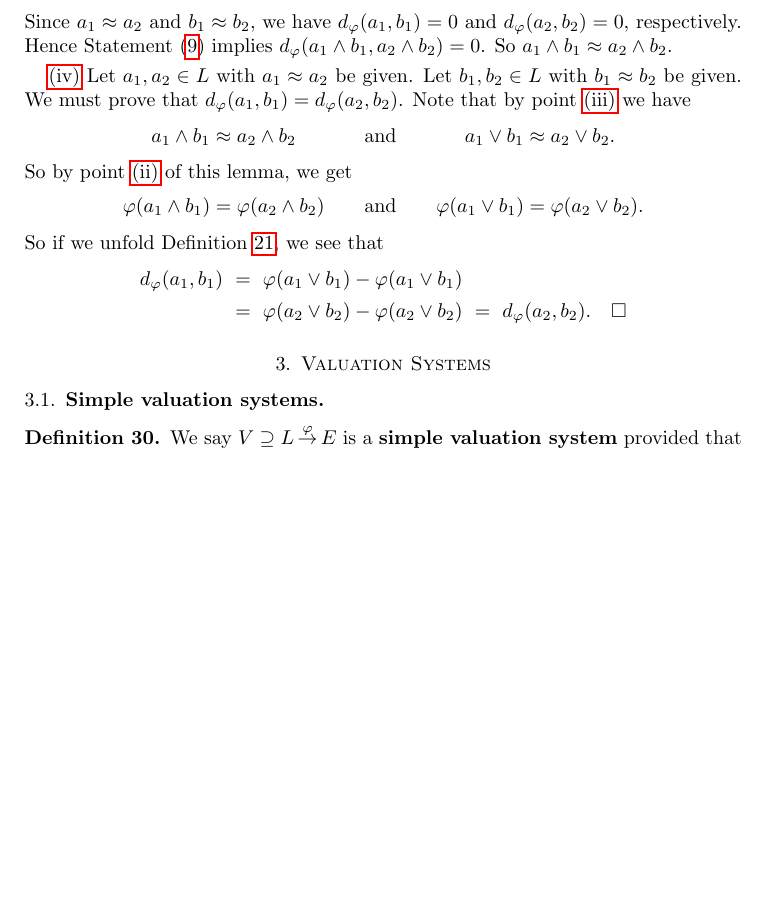
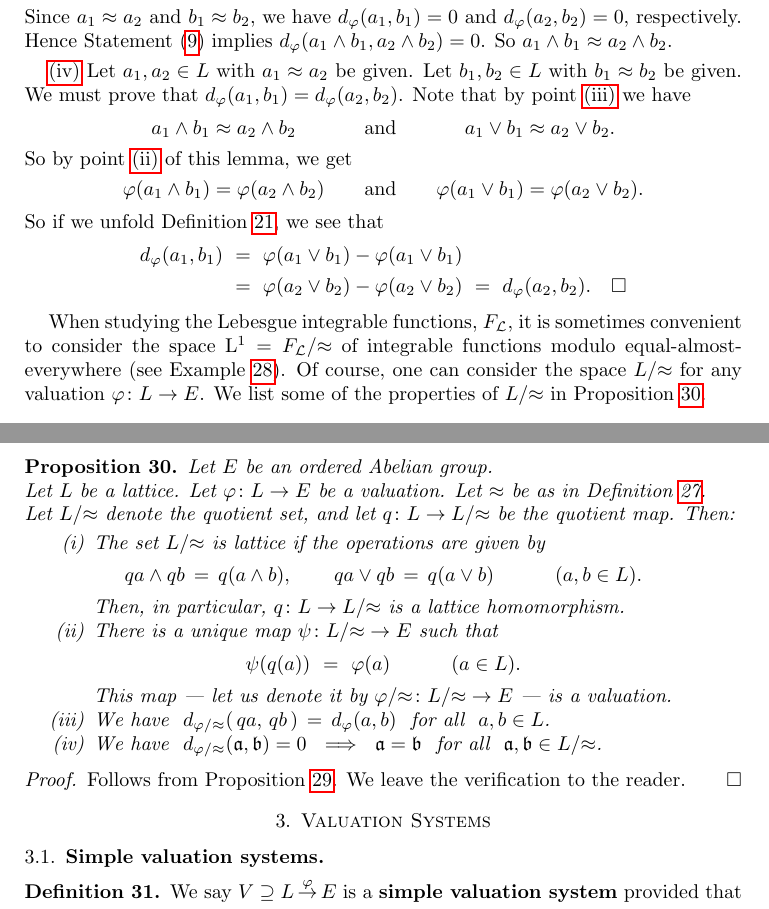
Before and after one commit to awesterb/master-thesis, a LaTeX paper (main.tex, which reads common.tex, vals.tex): part of page 12 of 40 before the commit and two parts of pages 12 and 13 of 41 after it, the two joined at a grey line, cut so that both start at the same text, the shorter picture padded with empty space. Compiled offline with pdfLaTeX; a LaTeX package or settings file that is missing is left out.

Commit message:
prop on the quotient valuation

```diff
--- a/common.tex
+++ b/common.tex
@@ -6,7 +7,16 @@
 \newcommand{\N}{\mathbb{N}}
 \newcommand{\Lex}{\mathbb{L}}
 \newcommand{\QP}{\mathbb{Q}^{\bullet}}
+\newcommand{\ra}{\rightarrow}
+\newcommand{\bv}{\textstyle{\bigvee}}
+\newcommand{\bw}{\textstyle{\bigwedge}}
+\newcommand{\eqdf}{:=}
 
+%  quotient valuations
+\newcommand{\qvL}[1]{#1/{\approx}}
+\newcommand{\qvphi}[1]{#1/{\approx}}
+
+% names of common valuation systems
 \newcommand{\Lebesguesign}{\mathcal{L}}
 \newcommand{\LA}{\mathcal{A}_{\Lebesguesign}}
 \newcommand{\Lmu}{\mu_{\Lebesguesign}}
@@ -22,16 +32,15 @@
 \newcommand{\vsSA}{\vs{\wp{\R}}{\SA}{\Sphi}{\R}}
 \newcommand{\vsSF}{\vs{\E^\R}{\SF}{\Sphi}{\R}}
 
+% notation for limits
 \newcommand{\ulim}[1]{\smash{\overline{\lim}_{#1}}}
 \newcommand{\llim}[1]{\smash{\underline{\lim}_{#1}}}
 \newcommand{\pulim}[2]{{#1}\text{-}\!\ulim{#2}}
 \newcommand{\pllim}[2]{{#1}\text{-}\!\llim{#2}}
 \newcommand{\plim}[2]{{#1}\text{-}\!{\lim}_{#2}}
 
-\newcommand{\ra}{\rightarrow}
-\newcommand{\bv}{\textstyle{\bigvee}}
-\newcommand{\bw}{\textstyle{\bigwedge}}
-\newcommand{\eqdf}{:=}
+
+% notation for fitting uniform spaces
 \newcommand{\ve}{\varepsilon}
 \newcommand{\se}{\,\ve\,}
 \newcommand{\dt}[1]{\smash{\nicefrac{\textstyle{#1}}{2}}}
--- a/vals.tex
+++ b/vals.tex
@@ -1081,8 +1088,68 @@ we see that
 \ =\
 \ld\varphi(a_2,b_2).\qedhere
 \end{alignat*}
-
-
+\end{proof}
+%
+%                  THE QUOTIENT LATTICE
+%
+When studying the Lebesgue integrable functions, $\LF$,
+it is sometimes convenient
+to consider the space~$\mathrm{L}^1 = \qvL{\LF}$
+of integrable functions modulo equal-almost-everywhere
+(see Example~\ref{E:eq-int}).
+Of course,
+one can consider the space $\qvL{L}$
+for any valuation~$\varphi\colon L\ra E$.
+We list some of the properties of~$\qvL{L}$
+in Proposition~\ref{P:quotient-lattice}.
+\begin{prop}
+\label{P:quotient-lattice}
+Let $E$ be an ordered Abelian group.\\
+Let $L$ be a lattice.
+Let $\varphi\colon L \ra E$ be a valuation.
+Let $\approx$ be as in Definition~\ref{D:eq}.\\
+Let $\qvL{L}$ denote the quotient set,
+and let $q\colon L\ra \qvL{L}$ be the
+quotient map. Then:
+\begin{enumerate}
+\item
+The set
+$\qvL{L}$ is lattice if
+the operations are given by
+\begin{equation*}
+qa \wedge qb \,=\, q(a\wedge b),
+\qquad
+ qa \vee qb \,=\, q(a\vee b)\qquad\quad(a,b\in L).
+\end{equation*}
+Then, in particular, $q\colon L\ra \qvL{L}$ is a lattice homomorphism.
+
+\item
+There is a unique map $\psi\colon\qvL{L}\ra E$
+such that
+\begin{equation*}
+\psi(q(a)) \ =\ \varphi(a)\qquad\quad(a\in L).
+\end{equation*}
+This map ---
+let us denote it by
+ $\qvphi\varphi\colon \qvL{L}\ra E$ ---
+is a valuation.
+
+\item
+We have
+\ $\ld{\qvphi{\varphi}}(\,qa,\,qb\,) \,=\,\ld\varphi(a,b)$\ \
+for all \ $a,b\in L$.
+
+\item
+We have
+\ $\ld{\qvphi{\varphi}}(\mathfrak{a},\mathfrak{b})=0
+\ \implies \
+\mathfrak{a} = \mathfrak{b}$\ \
+for all \ $\mathfrak{a},\mathfrak{b}\in \qvL{L}$.
+\end{enumerate}
+\end{prop}
+\begin{proof}
+Follows from Proposition~\ref{P:eq}.
+We leave the verification to the reader.
 \end{proof}
 
 \section{Valuation Systems}
```
Also changed, not shown: common.tex (1 more changed lines), vals.tex (7 more changed lines).
